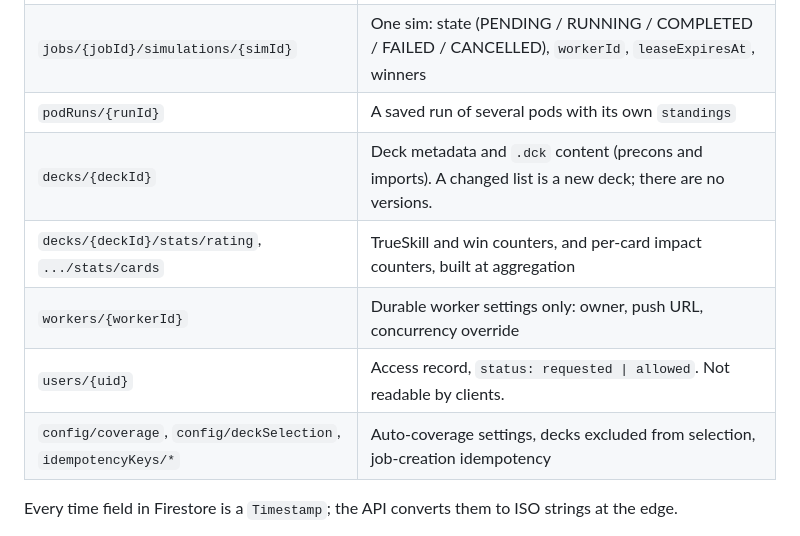
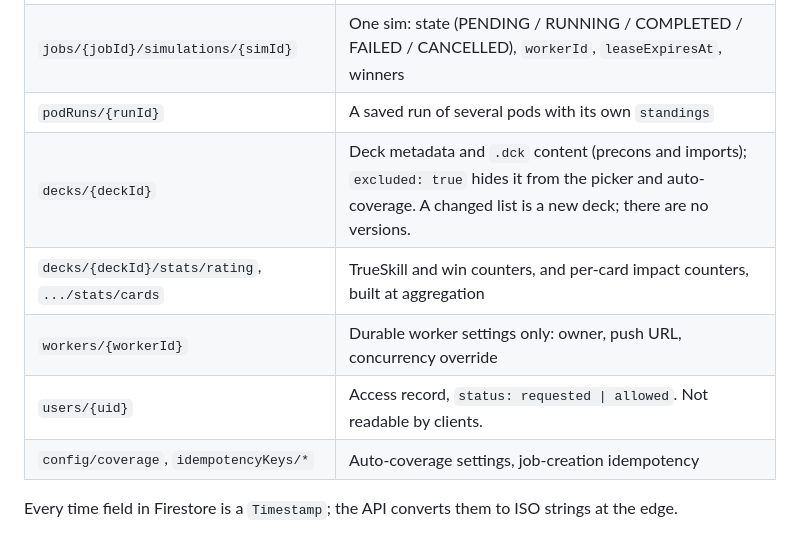
Before and after one commit to TytaniumDev/MagicBracketSimulator, a Markdown page: docs/ARCHITECTURE.md, the part around the change. Rendered like a GitHub page.

Commit message:
docs: excluded decks carry their flag on the deck doc
Co-Authored-By: Claude Opus 5.5 <noreply@anthropic.com>
Claude-Session: https://claude.ai/code/session_01FUGyg7z53pNZmbg6iL7pGY

```diff
--- a/docs/ARCHITECTURE.md
+++ b/docs/ARCHITECTURE.md
@@ -72,11 +72,11 @@ every write goes through the API with the Admin SDK (`firestore.rules`).
 | `jobs/{jobId}` | One 4-deck pod: `seats` `[{deckId, name, link, colorIdentity}]`, status, sim counters, `results` `{gamesPlayed, seats: [{wins, avgWinTurn}]}` in seat order, `podRunId` |
 | `jobs/{jobId}/simulations/{simId}` | One sim: state (PENDING / RUNNING / COMPLETED / FAILED / CANCELLED), `workerId`, `leaseExpiresAt`, winners |
 | `podRuns/{runId}` | A saved run of several pods with its own `standings` |
-| `decks/{deckId}` | Deck metadata and `.dck` content (precons and imports). A changed list is a new deck; there are no versions. |
+| `decks/{deckId}` | Deck metadata and `.dck` content (precons and imports); `excluded: true` hides it from the picker and auto-coverage. A changed list is a new deck; there are no versions. |
 | `decks/{deckId}/stats/rating`, `.../stats/cards` | TrueSkill and win counters, and per-card impact counters, built at aggregation |
 | `workers/{workerId}` | Durable worker settings only: owner, push URL, concurrency override |
 | `users/{uid}` | Access record, `status: requested \| allowed`. Not readable by clients. |
-| `config/coverage`, `config/deckSelection`, `idempotencyKeys/*` | Auto-coverage settings, decks excluded from selection, job-creation idempotency |
+| `config/coverage`, `idempotencyKeys/*` | Auto-coverage settings, job-creation idempotency |
 
 Every time field in Firestore is a `Timestamp`; the API converts them to ISO
 strings at the edge.
```
